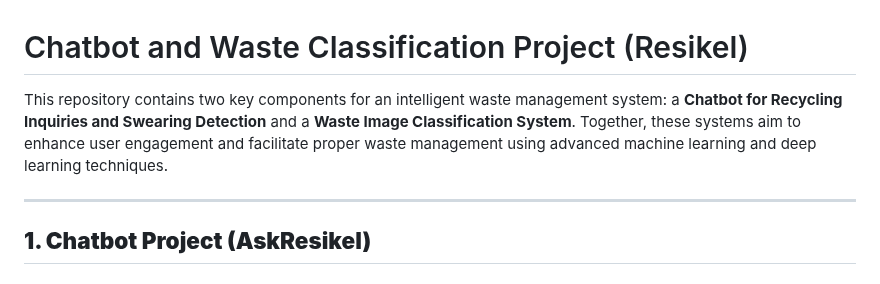
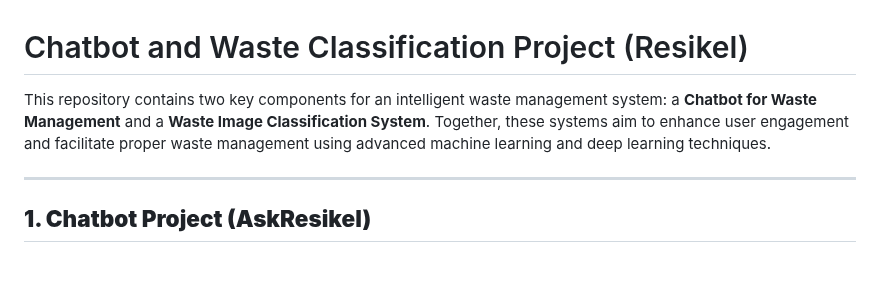
Before and after one commit to BudimanZahri/Sembatbes-Ai, a Markdown page: README.md, the part around the change. Drawn GitHub-style.

```diff
--- a/README.md
+++ b/README.md
@@ -1,6 +1,6 @@
 # Chatbot and Waste Classification Project (Resikel)
 
-This repository contains two key components for an intelligent waste management system: a **Chatbot for Recycling Inquiries and Swearing Detection** and a **Waste Image Classification System**. Together, these systems aim to enhance user engagement and facilitate proper waste management using advanced machine learning and deep learning techniques.
+This repository contains two key components for an intelligent waste management system: a **Chatbot for Waste Management** and a **Waste Image Classification System**. Together, these systems aim to enhance user engagement and facilitate proper waste management using advanced machine learning and deep learning techniques.
 
 ---
 
```
